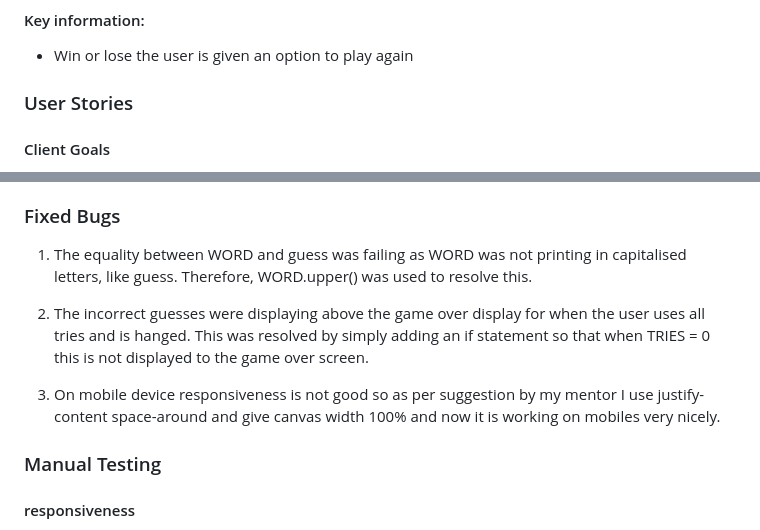
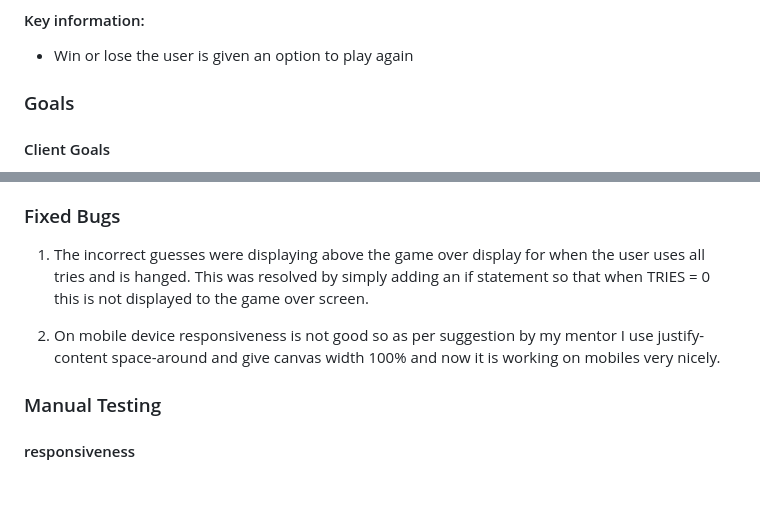
Before and after one commit to AmarDange/Game-Quiz, a Markdown page: README.md, 2 parts joined by grey strips. Drawn GitHub-style; blank space fills up the shorter version.

Commit message:
Add changes in Readme

```diff
--- a/README.md
+++ b/README.md
@@ -66,7 +66,7 @@ The target audience is anyone interested in playing a game of hangman. This coul
 #### Key information:
 * Win or lose the user is given an option to play again
 
-### User Stories
+### Goals
 
 #### Client Goals
 * To entertain users
@@ -157,12 +157,10 @@ Issues discussed in my project with my code institute colleagues.
 
 ### Fixed Bugs
 
-1. The equality between WORD and guess was failing as WORD was not printing in capitalised letters, like guess. Therefore, WORD.upper() was used to resolve this.
-
-2. The incorrect guesses were displaying above the game over display for when the user uses all tries and is hanged.
+1. The incorrect guesses were displaying above the game over display for when the user uses all tries and is hanged.
   This was resolved by simply adding an if statement so that when TRIES = 0 this is not displayed to the game over screen.
 
-3. On mobile device responsiveness is not good so as per suggestion by my mentor I use justify-content space-around and give canvas width 100% and now it is working on mobiles very nicely.
+2. On mobile device responsiveness is not good so as per suggestion by my mentor I use justify-content space-around and give canvas width 100% and now it is working on mobiles very nicely.
 
 ### Manual Testing
 
```
Also changed, not shown: other parts of README.md (+1 -1 lines).
